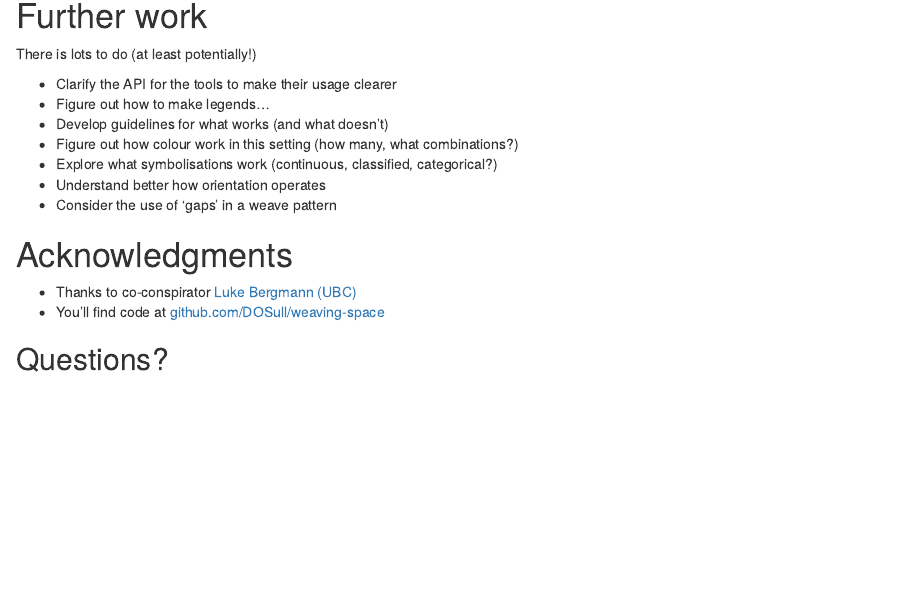
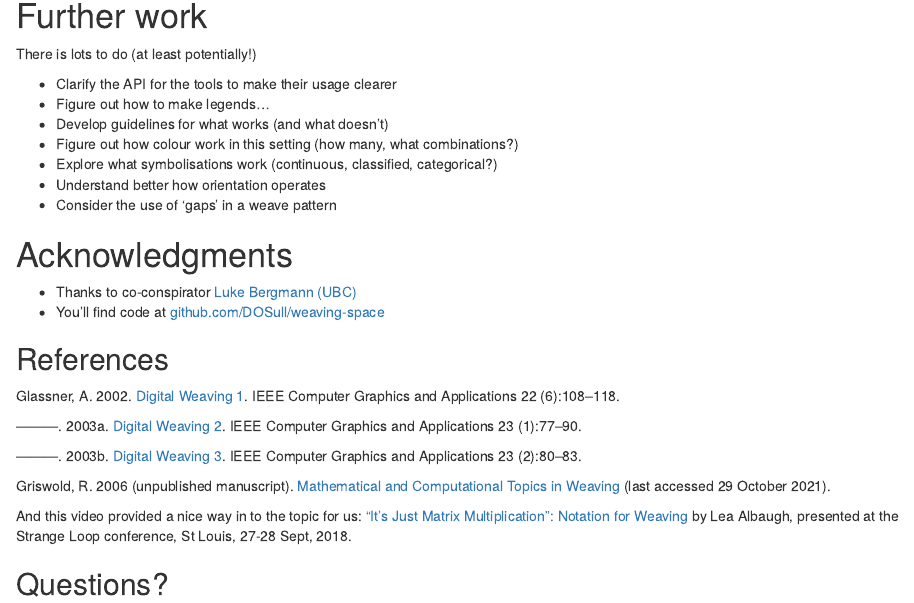
Before and after one commit to DOSull/weaving-space, an R Markdown document (make-weave-map.Rmd): the page in a window 1100 px wide, from 12020 px down. Rendered offline with R 4.5, knitr and Pandoc, with nearby package versions; drawn as R Markdown's standard HTML page in place of the format the file asks for; some code elsewhere in the file could not run offline.

Commit message:
added some references to the presentation

```diff
--- a/make-weave-map.Rmd
+++ b/make-weave-map.Rmd
@@ -383,4 +383,15 @@ There is lots to do (at least potentially!)
 + Thanks to co-conspirator [Luke Bergmann (UBC)](https://geog.ubc.ca/profile/luke-bergmann/)
 + You'll find code at [github.com/DOSull/weaving-space](https://github.com/DOSull/weaving-space)
 
+## References
+Glassner, A. 2002. [Digital Weaving 1](https://dx.doi.org/10.1109/MCG.2002.1046635). IEEE Computer Graphics and Applications 22 (6):108–118.
+
+———. 2003a. [Digital Weaving 2](https://dx.doi.org/10.1109/MCG.2003.1159616). IEEE Computer Graphics and Applications 23 (1):77–90.
+
+———. 2003b. [Digital Weaving 3](https://dx.doi.org/10.1109/MCG.2003.1185583). IEEE Computer Graphics and Applications 23 (2):80–83.
+
+Griswold, R. 2006 (unpublished manuscript). [Mathematical and Computational Topics in Weaving](https://www2.cs.arizona.edu/patterns/weaving/webdocs/mo/Griswold-MO.pdf) (last accessed 29 October 2021).
+
+And this video provided a nice way in to the topic for us: ["It's Just Matrix Multiplication": Notation for Weaving](https://www.youtube.com/watch?v=oMOSiag3dxg) by Lea Albaugh, presented at the Strange Loop conference, St Louis, 27-28 Sept, 2018.
+
 ## Questions?
```
Also changed, not shown: 1 other file.
